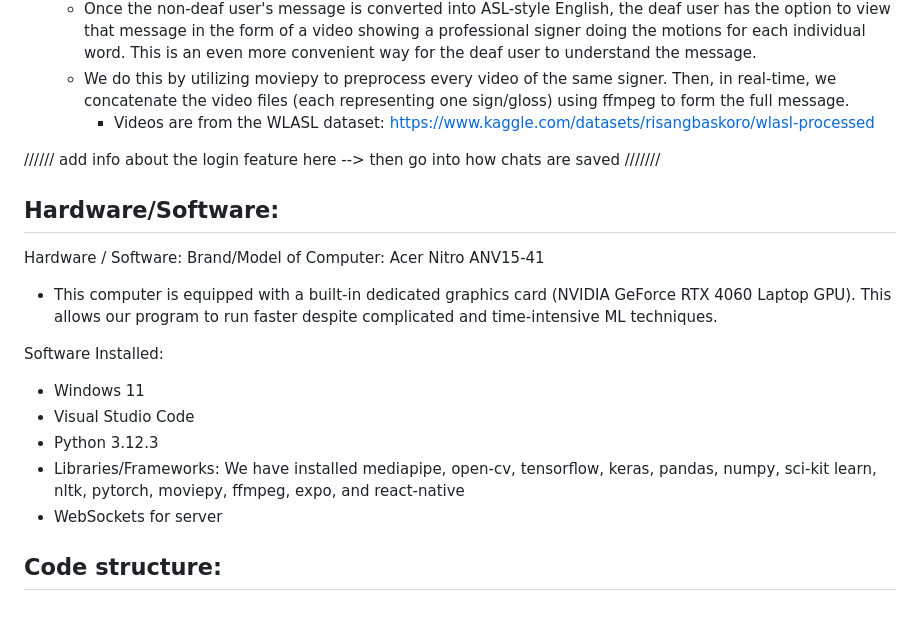
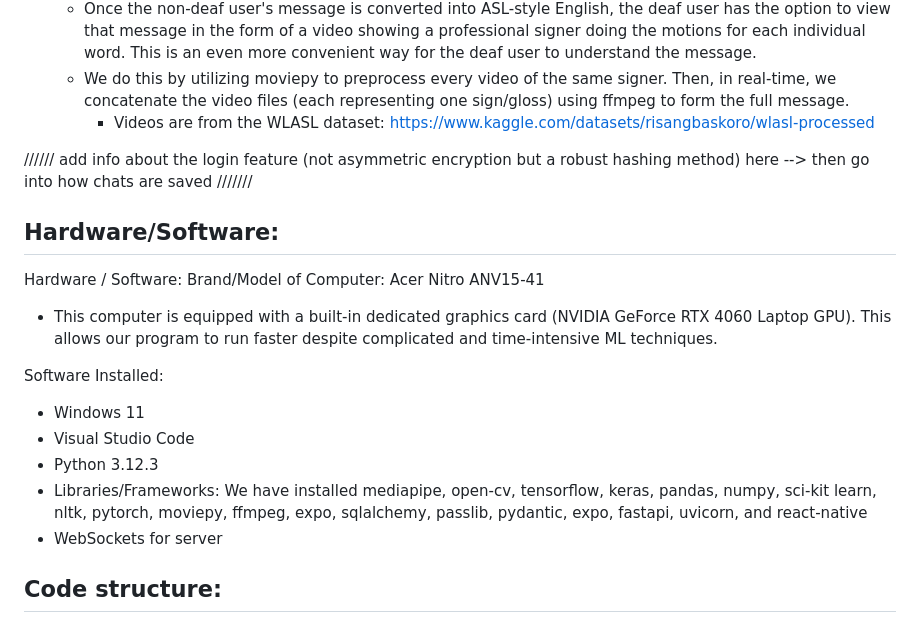
Before and after one commit to ameya-kella/tsa_software_dev_state2526, a Markdown page: README.md, the part around the change. Drawn GitHub-style.

```diff
--- a/README.md
+++ b/README.md
@@ -26,7 +26,7 @@ This includes all features above, and:
   + We do this by utilizing moviepy to preprocess every video of the same signer. Then, in real-time, we concatenate the video files (each representing one sign/gloss) using ffmpeg to form the full message.
       + Videos are from the WLASL dataset: https://www.kaggle.com/datasets/risangbaskoro/wlasl-processed
 
-////// add info about the login feature here --> then go into how chats are saved ///////
+////// add info about the login feature (not asymmetric encryption but a robust hashing method) here --> then go into how chats are saved ///////
 
 ## Hardware/Software:
 Hardware / Software:
@@ -37,7 +37,7 @@ Software Installed:
 - Windows 11
 - Visual Studio Code
 - Python 3.12.3
-- Libraries/Frameworks: We have installed mediapipe, open-cv, tensorflow, keras, pandas, numpy, sci-kit learn, nltk, pytorch, moviepy, ffmpeg, expo, and react-native
+- Libraries/Frameworks: We have installed mediapipe, open-cv, tensorflow, keras, pandas, numpy, sci-kit learn, nltk, pytorch, moviepy, ffmpeg, expo, sqlalchemy, passlib, pydantic, expo, fastapi, uvicorn, and react-native
 - WebSockets for server
 
 ## Code structure:
```
